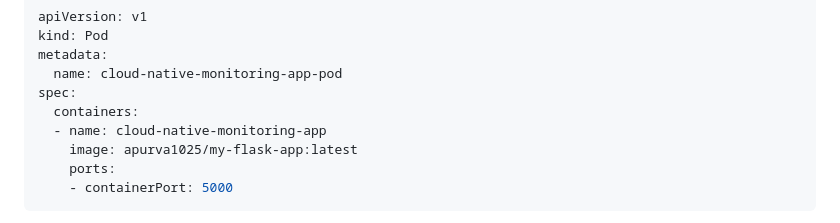
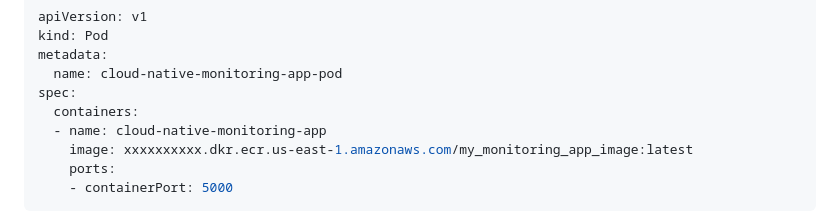
Before and after one commit to rahulvadakkiniyil/cloud-native-monitoring-app, a Markdown page: README.md, the part around the change. Rendered like a GitHub page.

````diff
--- a/README.md
+++ b/README.md
@@ -162,7 +162,7 @@ metadata:
 spec:
   containers:
   - name: cloud-native-monitoring-app
-    image: apurva1025/my-flask-app:latest
+    image: xxxxxxxxxx.dkr.ecr.us-east-1.amazonaws.com/my_monitoring_app_image:latest
     ports:
     - containerPort: 5000
 ```
````
